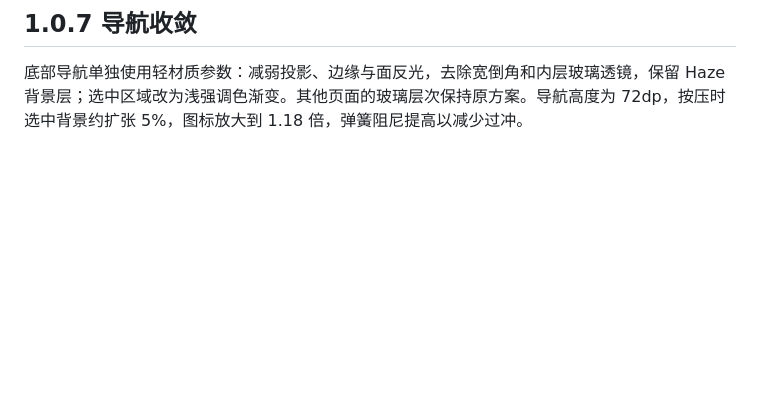
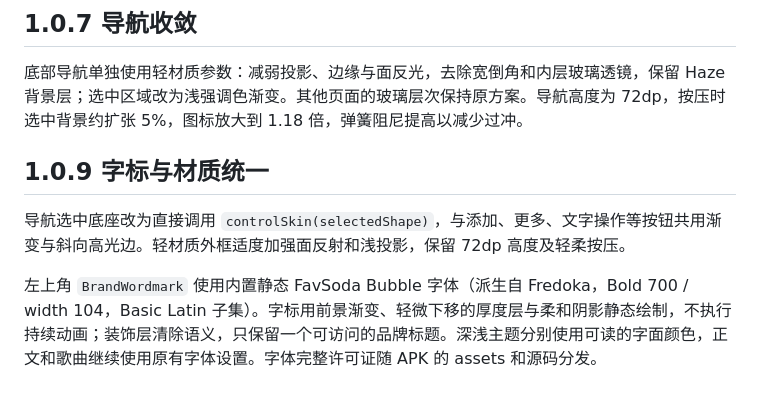
Before and after one commit to winner798/GlassBeat, a Markdown page: docs/GLASS.md, the part around the change. Drawn GitHub-style; blank space fills up the shorter version.

Commit message:
docs: publish bubble wordmark and balanced glass verification [skip ci]

```diff
--- a/docs/GLASS.md
+++ b/docs/GLASS.md
@@ -25,3 +25,10 @@
 ## 1.0.7 导航收敛
 
 底部导航单独使用轻材质参数：减弱投影、边缘与面反光，去除宽倒角和内层玻璃透镜，保留 Haze 背景层；选中区域改为浅强调色渐变。其他页面的玻璃层次保持原方案。导航高度为 72dp，按压时选中背景约扩张 5%，图标放大到 1.18 倍，弹簧阻尼提高以减少过冲。
+
+
+## 1.0.9 字标与材质统一
+
+导航选中底座改为直接调用 `controlSkin(selectedShape)`，与添加、更多、文字操作等按钮共用渐变与斜向高光边。轻材质外框适度加强面反射和浅投影，保留 72dp 高度及轻柔按压。
+
+左上角 `BrandWordmark` 使用内置静态 FavSoda Bubble 字体（派生自 Fredoka，Bold 700 / width 104，Basic Latin 子集）。字标用前景渐变、轻微下移的厚度层与柔和阴影静态绘制，不执行持续动画；装饰层清除语义，只保留一个可访问的品牌标题。深浅主题分别使用可读的字面颜色，正文和歌曲继续使用原有字体设置。字体完整许可证随 APK 的 assets 和源码分发。
```
Also changed, not shown: README.md (+1 -1 lines), docs/TESTING.md (+9 -0 lines), docs/screenshots/library.png, 1 other file.
